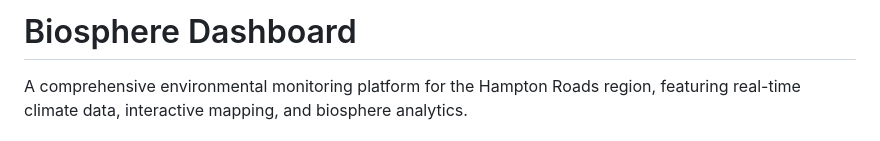
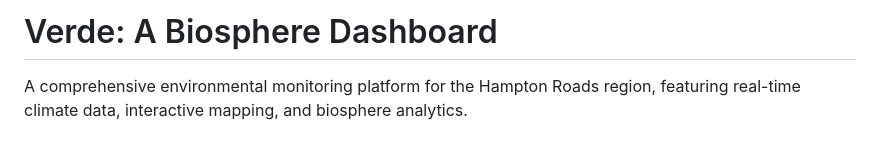
Before and after one commit to rinnyssance/biosphere-dashboard, a Markdown page: README.md, the part around the change. Drawn GitHub-style.

```diff
--- a/README.md
+++ b/README.md
@@ -1,4 +1,4 @@
-# Biosphere Dashboard
+# Verde: A Biosphere Dashboard
 
 A comprehensive environmental monitoring platform for the Hampton Roads region, featuring real-time climate data, interactive mapping, and biosphere analytics.
 
```
